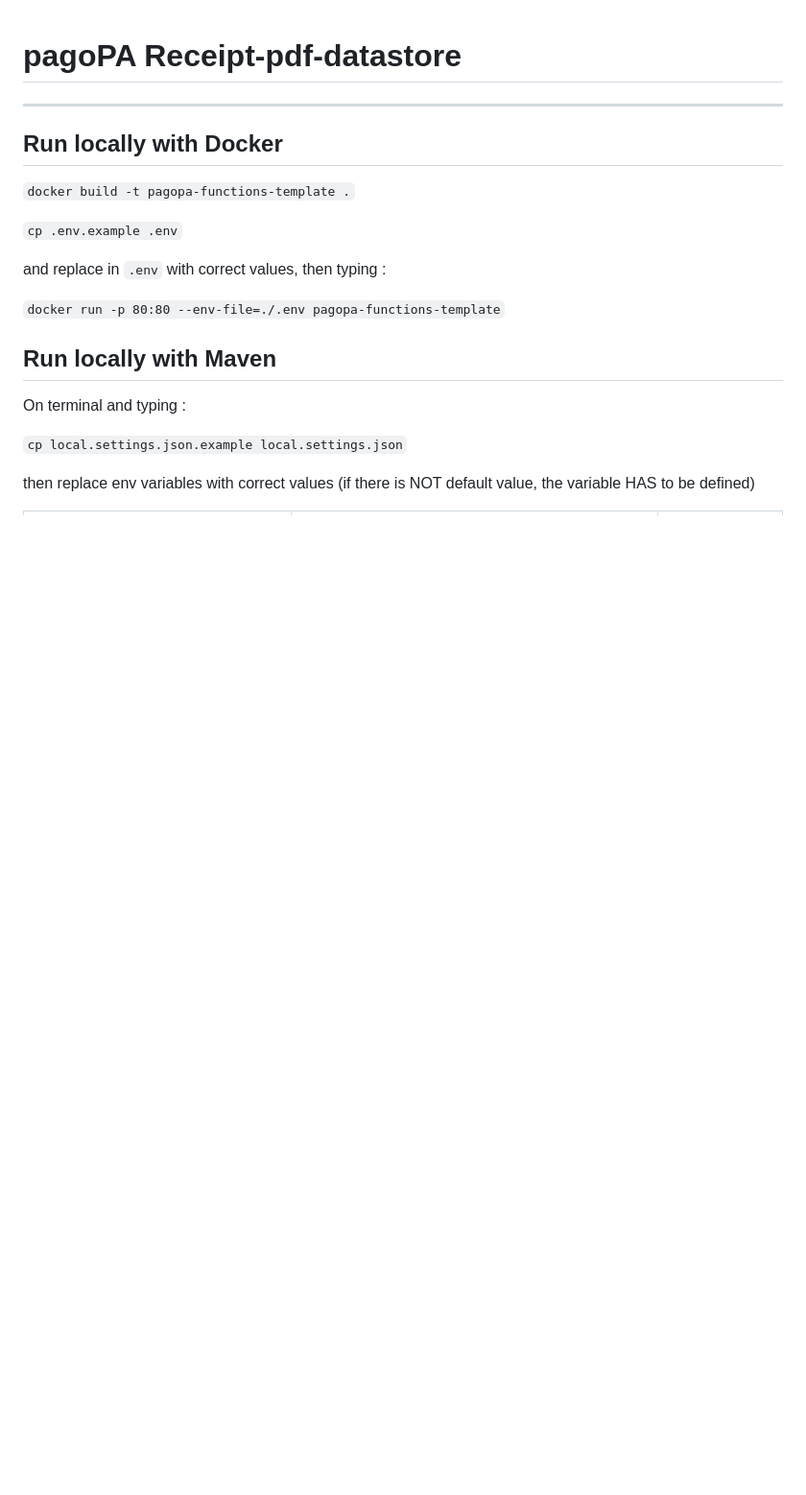
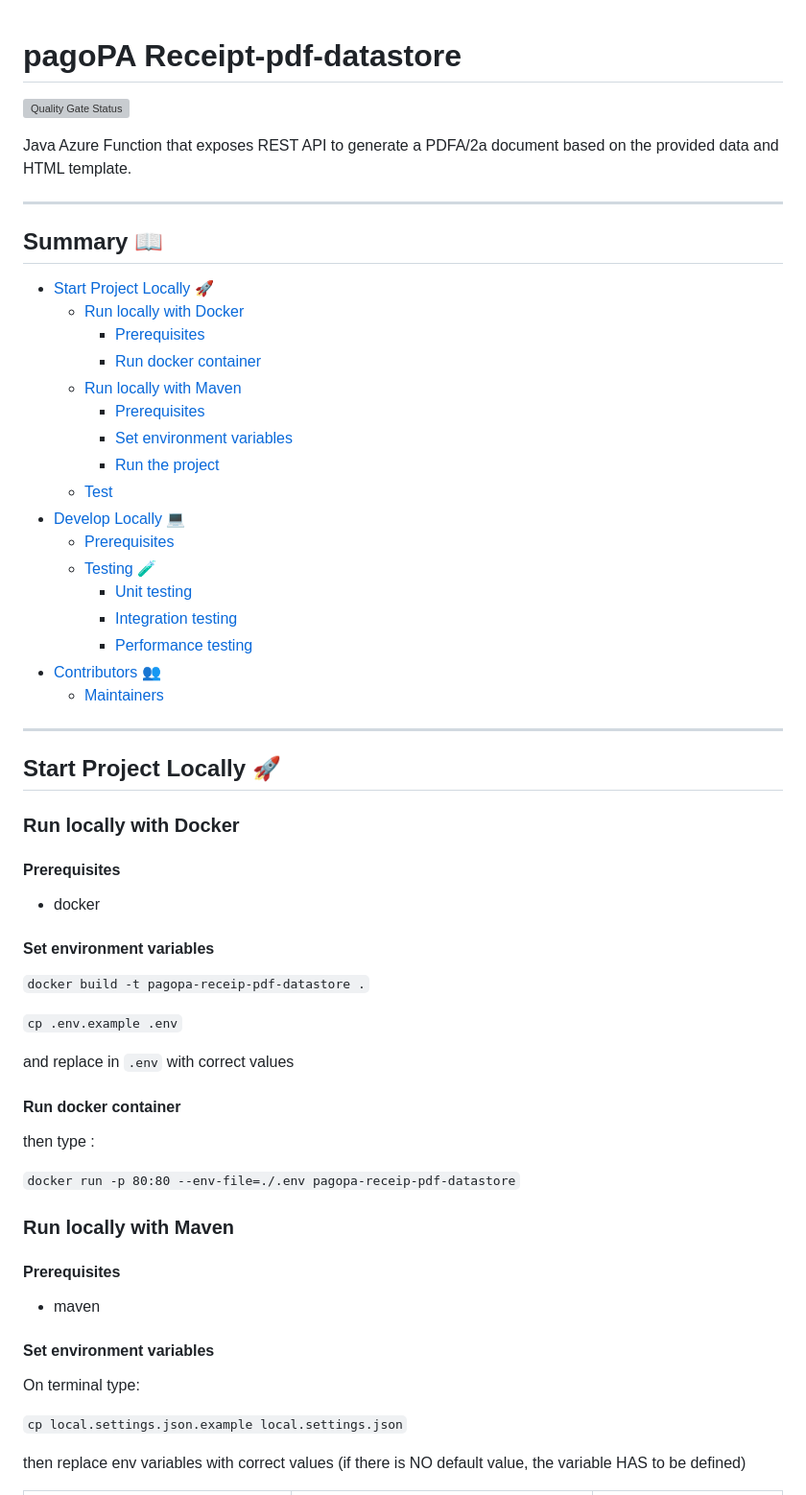
Before and after one commit to pagopa/pagopa-receipt-pdf-datastore, a Markdown page: README.md, the part around the change printed below. Shown: that part at 96% size. Rendered like a GitHub page; blank space fills up the shorter version; grey boxes are pictures that could not be loaded.

Commit message:
[PRDP-50] Refined README - added sonarcloud badge

```diff
--- a/README.md
+++ b/README.md
@@ -1,22 +1,67 @@
 # pagoPA Receipt-pdf-datastore
+
+[![Quality Gate Status](https://sonarcloud.io/api/project_badges/measure?project=pagopa_pagopa-receipt-pdf-datastore&metric=alert_status)](https://sonarcloud.io/dashboard?id=pagopa_pagopa-receipt-pdf-datastore)
+
+Java Azure Function that exposes REST API to generate a PDFA/2a document based on the provided data and HTML template.
 
 ---
 
-## Run locally with Docker
-`docker build -t pagopa-functions-template .`
+## Summary 📖
+
+- [Start Project Locally 🚀](#start-project-locally-)
+    * [Run locally with Docker](#run-locally-with-docker)
+        + [Prerequisites](#prerequisites)
+        + [Run docker container](#run-docker-container)
+    * [Run locally with Maven](#run-locally-with-maven)
+        + [Prerequisites](#prerequisites-1)
+        + [Set environment variables](#set-environment-variables)
+        + [Run the project](#run-the-project)
+    * [Test](#test)
+- [Develop Locally 💻](#develop-locally-)
+    * [Prerequisites](#prerequisites-2)
+    * [Testing 🧪](#testing-)
+        + [Unit testing](#unit-testing)
+        + [Integration testing](#integration-testing)
+        + [Performance testing](#performance-testing)
+- [Contributors 👥](#contributors-)
+    * [Maintainers](#maintainers)
+
+---
+
+## Start Project Locally 🚀
+
+### Run locally with Docker
+
+#### Prerequisites
+
+- docker
+
+#### Set environment variables
+
+`docker build -t pagopa-receip-pdf-datastore .`
 
 `cp .env.example .env`
 
-and replace in `.env` with correct values, then typing :
+and replace in `.env` with correct values
 
-`docker run -p 80:80 --env-file=./.env pagopa-functions-template`
+#### Run docker container
 
-## Run locally with Maven
+then type :
 
-On terminal and  typing :
+`docker run -p 80:80 --env-file=./.env pagopa-receip-pdf-datastore`
+
+### Run locally with Maven
+
+#### Prerequisites
+
+- maven
+
+#### Set environment variables
+
+On terminal type:
 
 `cp local.settings.json.example local.settings.json`
 
 then replace env variables with correct values
-(if there is NOT default value, the variable HAS to be defined)
+(if there is NO default value, the variable HAS to be defined)
 
```
Also changed, not shown: other parts of README.md (+52 -19 lines).
